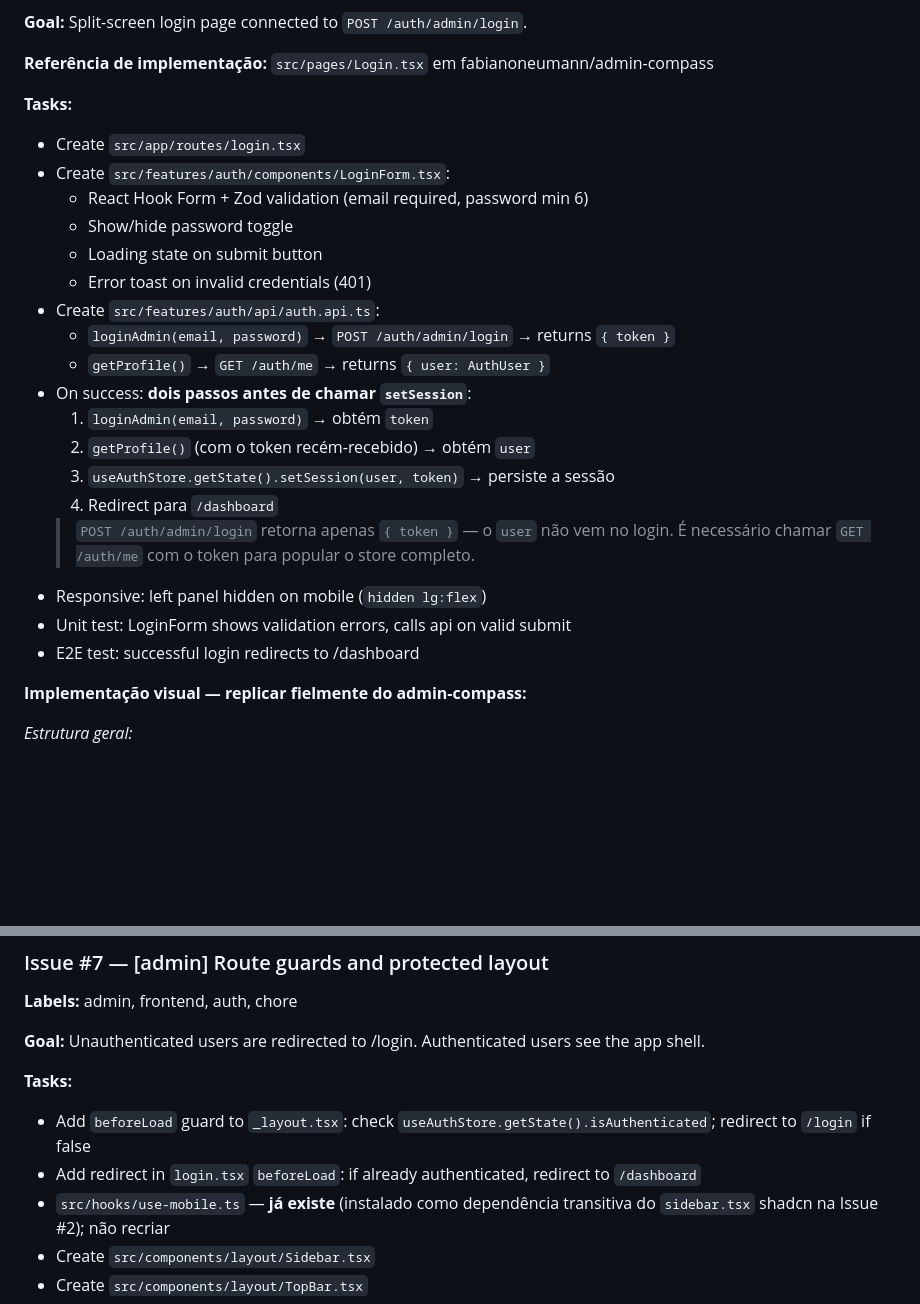
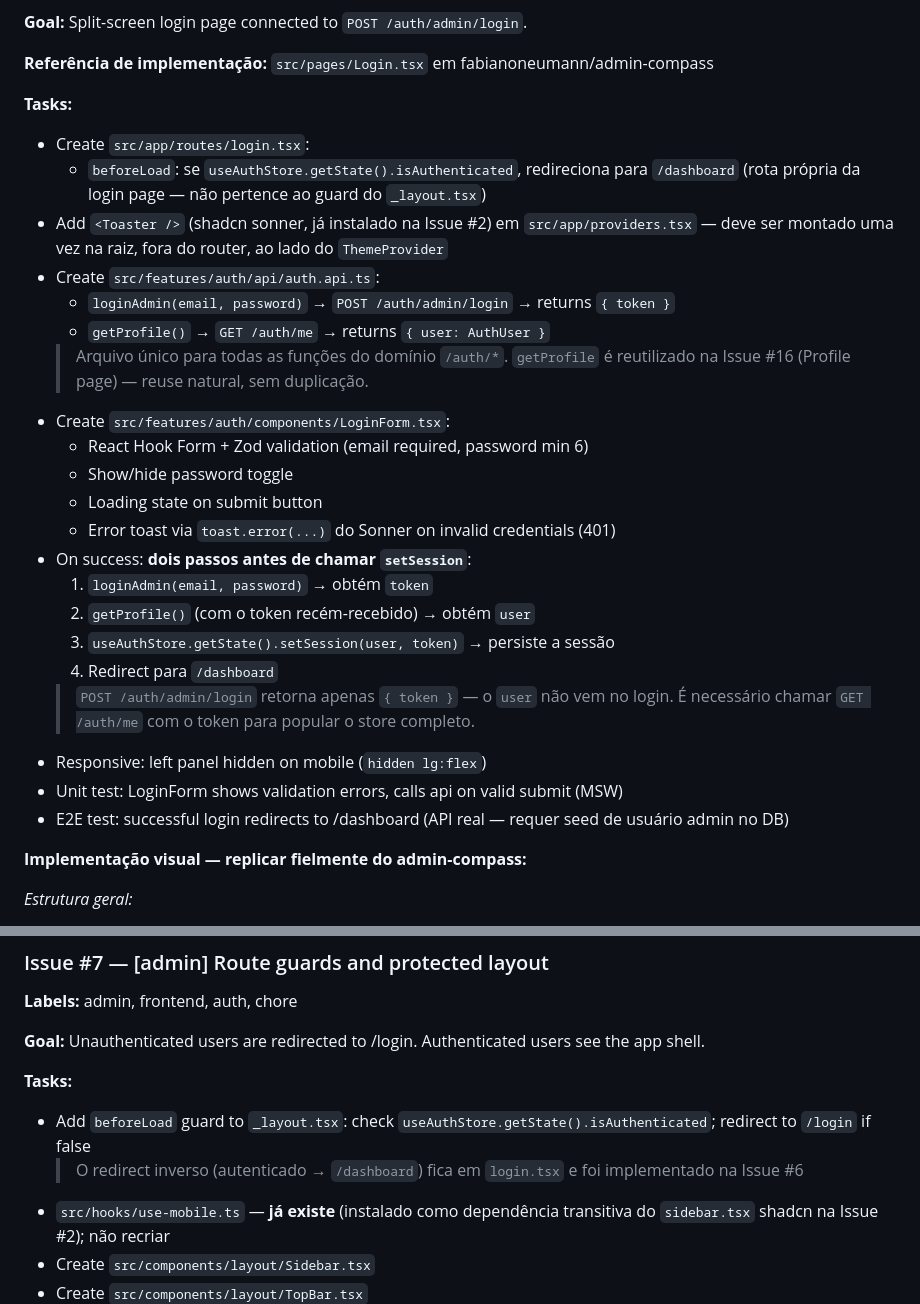
Before and after one commit to fabianoneumann/launchpad, a Markdown page: apps/admin/issues-plan.md, 2 parts joined by grey strips. Drawn GitHub-style; blank space fills up the shorter version.

Commit message:
chore(admin): update issues-plan — Issue #6 login page improvements
- Move login.tsx beforeLoad redirect (authenticated → /dashboard) from Issue #7 to
  Issue #6: route and its own guard are one unit, created together
- Add <Toaster /> placement task to Issue #6: mounts once in providers.tsx alongside
  ThemeProvider, confirmed by reading admin-compass App.tsx and Sonner docs
- Document auth.api.ts as single-file for all /auth/* domain functions; note getProfile
  reuse by Issue #16 is intentional, not a concern
- Clarify E2E test requires real API (Docker) + seeded admin user in test DB
- Add toast.error() Sonner call note for invalid credentials

Co-Authored-By: Claude Sonnet 4.6 <noreply@anthropic.com>

```diff
--- a/apps/admin/issues-plan.md
+++ b/apps/admin/issues-plan.md
@@ -325,15 +325,21 @@ Atualizar `src/app/providers.tsx`: substituir `new QueryClient()` inline (placeh
 **Referência de implementação:** `src/pages/Login.tsx` em fabianoneumann/admin-compass
 
 **Tasks:**
-- Create `src/app/routes/login.tsx`
+- Create `src/app/routes/login.tsx`:
+  - `beforeLoad`: se `useAuthStore.getState().isAuthenticated`, redireciona para `/dashboard`
+    (rota própria da login page — não pertence ao guard do `_layout.tsx`)
+- Add `<Toaster />` (shadcn sonner, já instalado na Issue #2) em `src/app/providers.tsx`
+  — deve ser montado uma vez na raiz, fora do router, ao lado do `ThemeProvider`
+- Create `src/features/auth/api/auth.api.ts`:
+  - `loginAdmin(email, password)` → `POST /auth/admin/login` → returns `{ token }`
+  - `getProfile()` → `GET /auth/me` → returns `{ user: AuthUser }`
+  > Arquivo único para todas as funções do domínio `/auth/*`. `getProfile` é reutilizado
+  > na Issue #16 (Profile page) — reuse natural, sem duplicação.
 - Create `src/features/auth/components/LoginForm.tsx`:
   - React Hook Form + Zod validation (email required, password min 6)
   - Show/hide password toggle
   - Loading state on submit button
-  - Error toast on invalid credentials (401)
-- Create `src/features/auth/api/auth.api.ts`:
-  - `loginAdmin(email, password)` → `POST /auth/admin/login` → returns `{ token }`
-  - `getProfile()` → `GET /auth/me` → returns `{ user: AuthUser }`
+  - Error toast via `toast.error(...)` do Sonner on invalid credentials (401)
 - On success: **dois passos antes de chamar `setSession`**:
   1. `loginAdmin(email, password)` → obtém `token`
   2. `getProfile()` (com o token recém-recebido) → obtém `user`
@@ -342,8 +348,8 @@ Atualizar `src/app/providers.tsx`: substituir `new QueryClient()` inline (placeh
   > `POST /auth/admin/login` retorna apenas `{ token }` — o `user` não vem no login.
   > É necessário chamar `GET /auth/me` com o token para popular o store completo.
 - Responsive: left panel hidden on mobile (`hidden lg:flex`)
-- Unit test: LoginForm shows validation errors, calls api on valid submit
-- E2E test: successful login redirects to /dashboard
+- Unit test: LoginForm shows validation errors, calls api on valid submit (MSW)
+- E2E test: successful login redirects to /dashboard (API real — requer seed de usuário admin no DB)
 
 **Implementação visual — replicar fielmente do admin-compass:**
 
@@ -405,7 +411,7 @@ const decorativeIcons = [
 **Tasks:**
 - Add `beforeLoad` guard to `_layout.tsx`: check `useAuthStore.getState().isAuthenticated`;
   redirect to `/login` if false
-- Add redirect in `login.tsx` `beforeLoad`: if already authenticated, redirect to `/dashboard`
+  > O redirect inverso (autenticado → `/dashboard`) fica em `login.tsx` e foi implementado na Issue #6
 - `src/hooks/use-mobile.ts` — **já existe** (instalado como dependência transitiva do `sidebar.tsx` shadcn na Issue #2); não recriar
 - Create `src/components/layout/Sidebar.tsx`
 - Create `src/components/layout/TopBar.tsx`
```
